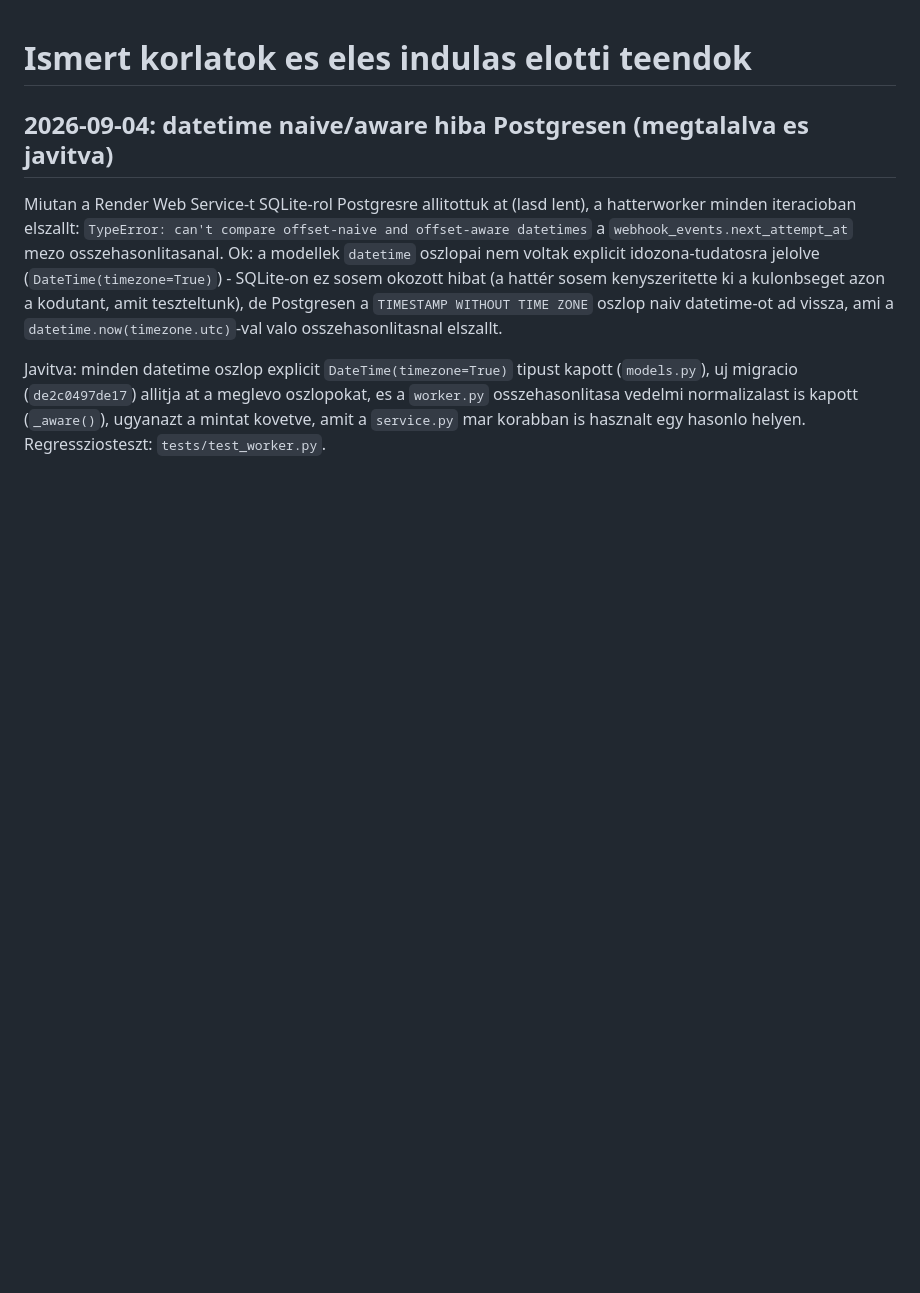
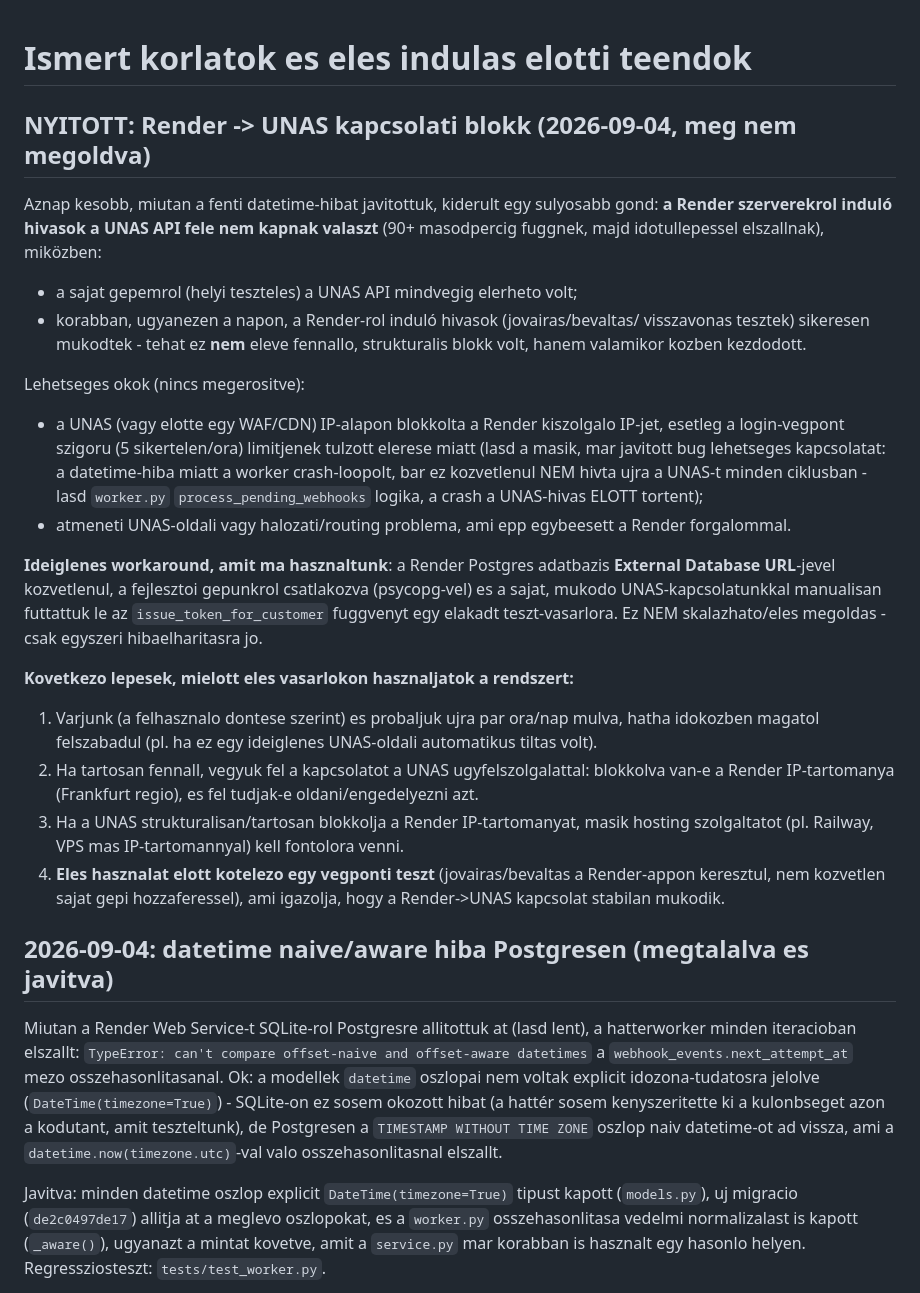
Before and after one commit to marhapori/unas-loyalty-middleware, a Markdown page: docs/KNOWN_LIMITATIONS.md, the part around the change. GitHub-like rendering; blank space fills up the shorter version.

Commit message:
Document open Render-to-UNAS connectivity issue
Co-Authored-By: Claude Sonnet 5 <noreply@anthropic.com>

```diff
--- a/docs/KNOWN_LIMITATIONS.md
+++ b/docs/KNOWN_LIMITATIONS.md
@@ -1,4 +1,45 @@
 # Ismert korlatok es eles indulas elotti teendok
+
+## NYITOTT: Render -> UNAS kapcsolati blokk (2026-09-04, meg nem megoldva)
+
+Aznap kesobb, miutan a fenti datetime-hibat javitottuk, kiderult egy sulyosabb
+gond: **a Render szerverekrol induló hivasok a UNAS API fele nem kapnak
+valaszt** (90+ masodpercig fuggnek, majd idotullepessel elszallnak), miközben:
+
+- a sajat gepemrol (helyi teszteles) a UNAS API mindvegig elerheto volt;
+- korabban, ugyanezen a napon, a Render-rol induló hivasok (jovairas/bevaltas/
+  visszavonas tesztek) sikeresen mukodtek - tehat ez **nem** eleve fennallo,
+  strukturalis blokk volt, hanem valamikor kozben kezdodott.
+
+Lehetseges okok (nincs megerositve):
+- a UNAS (vagy elotte egy WAF/CDN) IP-alapon blokkolta a Render kiszolgalo
+  IP-jet, esetleg a login-vegpont szigoru (5 sikertelen/ora) limitjenek
+  tulzott elerese miatt (lasd a masik, mar javitott bug lehetseges kapcsolatat:
+  a datetime-hiba miatt a worker crash-loopolt, bar ez kozvetlenul NEM hivta
+  ujra a UNAS-t minden ciklusban - lasd `worker.py` `process_pending_webhooks`
+  logika, a crash a UNAS-hivas ELOTT tortent);
+- atmeneti UNAS-oldali vagy halozati/routing problema, ami epp egybeesett
+  a Render forgalommal.
+
+**Ideiglenes workaround, amit ma hasznaltunk**: a Render Postgres adatbazis
+**External Database URL**-jevel kozvetlenul, a fejlesztoi gepunkrol csatlakozva
+(psycopg-vel) es a sajat, mukodo UNAS-kapcsolatunkkal manualisan futtattuk le
+az `issue_token_for_customer` fuggvenyt egy elakadt teszt-vasarlora. Ez NEM
+skalazhato/eles megoldas - csak egyszeri hibaelharitasra jo.
+
+**Kovetkezo lepesek, mielott eles vasarlokon hasznaljatok a rendszert:**
+1. Varjunk (a felhasznalo dontese szerint) es probaljuk ujra par ora/nap mulva,
+   hatha idokozben magatol felszabadul (pl. ha ez egy ideiglenes UNAS-oldali
+   automatikus tiltas volt).
+2. Ha tartosan fennall, vegyuk fel a kapcsolatot a UNAS ugyfelszolgalattal:
+   blokkolva van-e a Render IP-tartomanya (Frankfurt regio), es fel tudjak-e
+   oldani/engedelyezni azt.
+3. Ha a UNAS strukturalisan/tartosan blokkolja a Render IP-tartomanyat, masik
+   hosting szolgaltatot (pl. Railway, VPS mas IP-tartomannyal) kell
+   fontolora venni.
+4. **Eles hasznalat elott kotelezo egy vegponti teszt** (jovairas/bevaltas a
+   Render-appon keresztul, nem kozvetlen sajat gepi hozzaferessel), ami
+   igazolja, hogy a Render->UNAS kapcsolat stabilan mukodik.
 
 ## 2026-09-04: datetime naive/aware hiba Postgresen (megtalalva es javitva)
 
```
